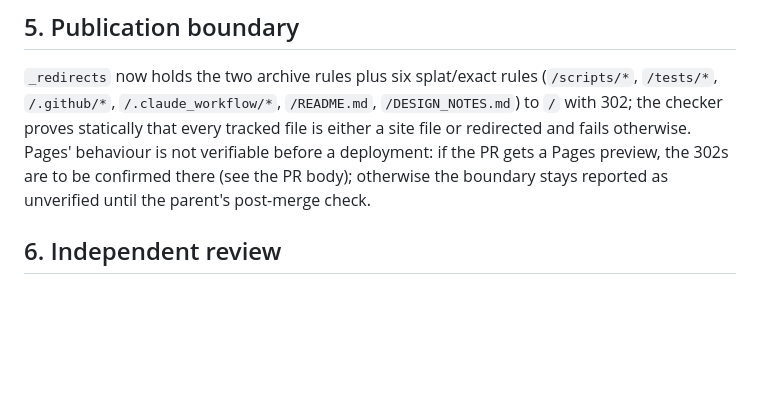
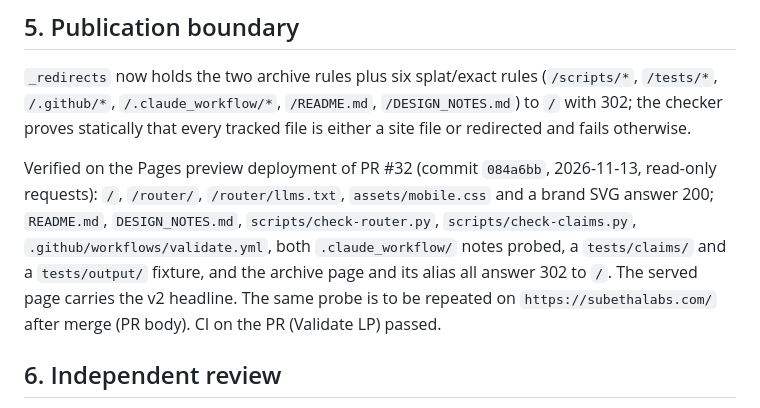
Before and after one commit to subetha-labs/subetha-lp, a Markdown page: .claude_workflow/v2-lp-verification-20261113.md, the part around the change. Rendered like a GitHub page; blank space fills up the shorter version.

Commit message:
notes: record the Pages preview redirect verification and the PR CI result in the verification note
Claude-Session: https://claude.ai/code/session_01BfXEKsEq3UC2zi5KWLsRFc

```diff
--- a/.claude_workflow/v2-lp-verification-20261113.md
+++ b/.claude_workflow/v2-lp-verification-20261113.md
@@ -80,9 +80,14 @@ each item read in context:
 
 `_redirects` now holds the two archive rules plus six splat/exact rules (`/scripts/*`, `/tests/*`, `/.github/*`,
 `/.claude_workflow/*`, `/README.md`, `/DESIGN_NOTES.md`) to `/` with 302; the checker proves statically that every
-tracked file is either a site file or redirected and fails otherwise. Pages' behaviour is not verifiable before a
-deployment: if the PR gets a Pages preview, the 302s are to be confirmed there (see the PR body); otherwise the
-boundary stays reported as unverified until the parent's post-merge check.
+tracked file is either a site file or redirected and fails otherwise.
+
+Verified on the Pages preview deployment of PR #32 (commit `084a6bb`, 2026-11-13, read-only requests): `/`,
+`/router/`, `/router/llms.txt`, `assets/mobile.css` and a brand SVG answer 200; `README.md`, `DESIGN_NOTES.md`,
+`scripts/check-router.py`, `scripts/check-claims.py`, `.github/workflows/validate.yml`, both `.claude_workflow/`
+notes probed, a `tests/claims/` and a `tests/output/` fixture, and the archive page and its alias all answer 302 to
+`/`. The served page carries the v2 headline. The same probe is to be repeated on `https://subethalabs.com/`
+after merge (PR body). CI on the PR (Validate LP) passed.
 
 ## 6. Independent review
 
```
